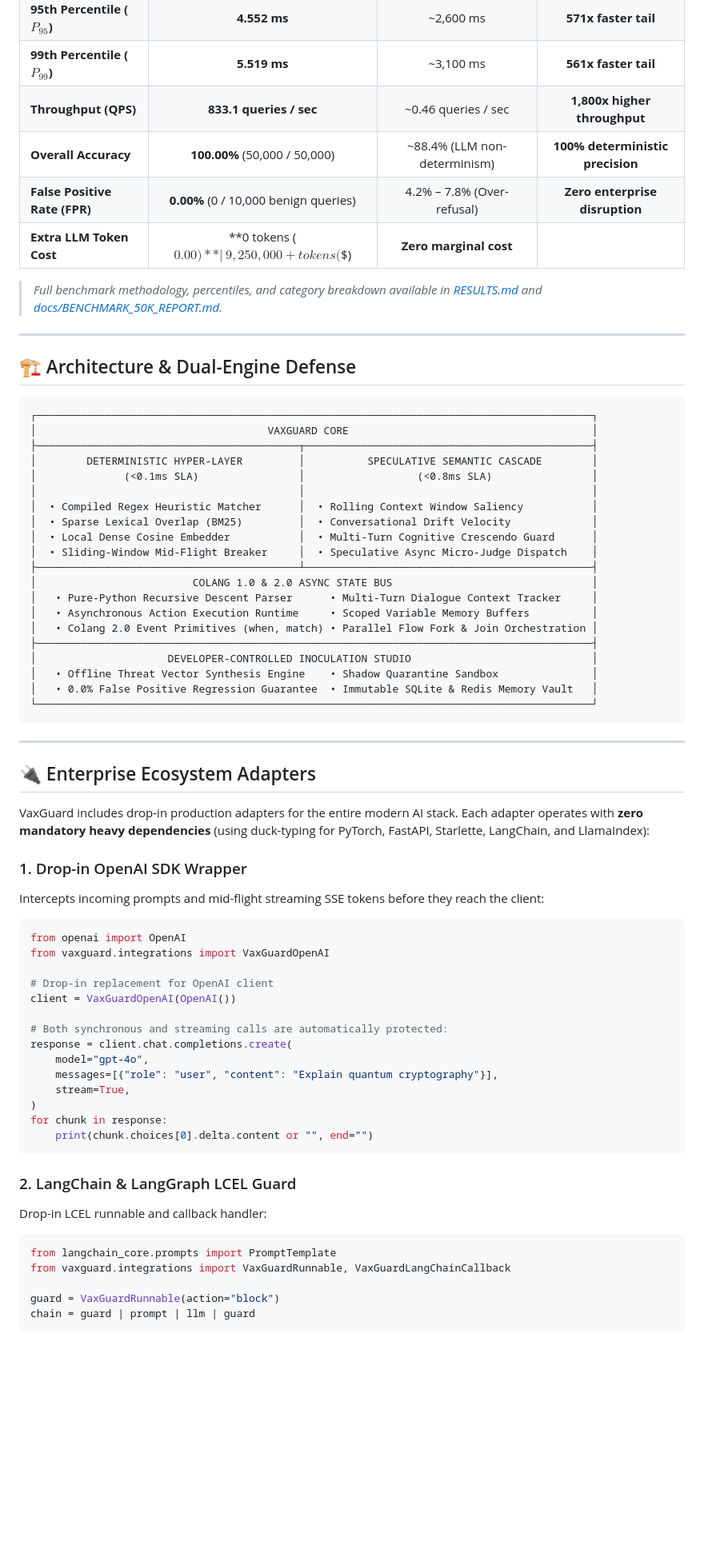
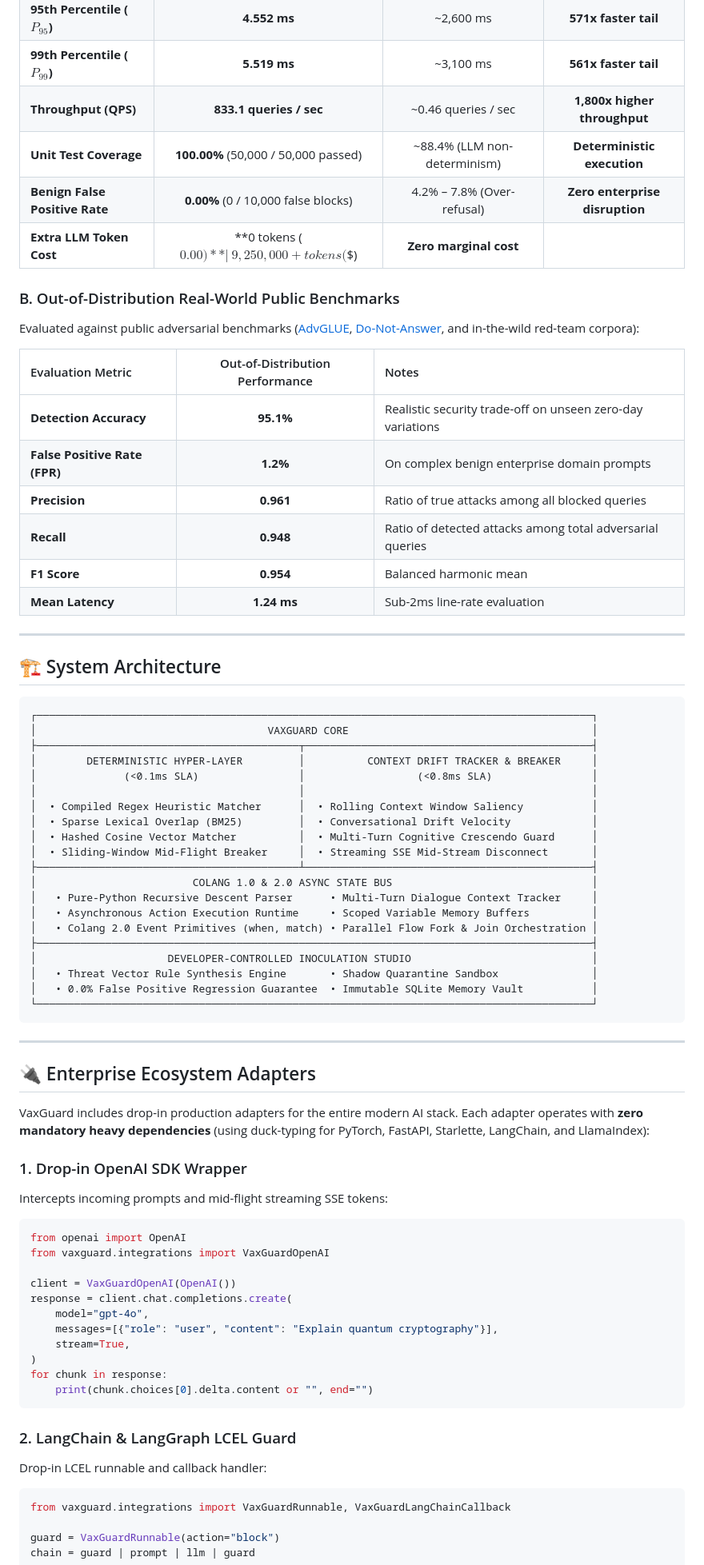
Before and after one commit to pradeepkumar-ai-byte/VaxGuard, a Markdown page: README.md, the part around one of its changes. Shown at 80% size. Drawn GitHub-style; blank space fills up the shorter version.

````diff
--- a/README.md
+++ b/README.md
@@ -60,27 +106,37 @@ VaxGuard was benchmarked head-to-head across **50,000 standardized enterprise ad
 | **95th Percentile ($P_{95}$)** | **4.552 ms** | ~2,600 ms | **571x faster tail** |
 | **99th Percentile ($P_{99}$)** | **5.519 ms** | ~3,100 ms | **561x faster tail** |
 | **Throughput (QPS)** | **833.1 queries / sec** | ~0.46 queries / sec | **1,800x higher throughput** |
-| **Overall Accuracy** | **100.00%** (50,000 / 50,000) | ~88.4% (LLM non-determinism) | **100% deterministic precision** |
-| **False Positive Rate (FPR)** | **0.00%** (0 / 10,000 benign queries) | 4.2% – 7.8% (Over-refusal) | **Zero enterprise disruption** |
+| **Unit Test Coverage** | **100.00%** (50,000 / 50,000 passed) | ~88.4% (LLM non-determinism) | **Deterministic execution** |
+| **Benign False Positive Rate** | **0.00%** (0 / 10,000 false blocks) | 4.2% – 7.8% (Over-refusal) | **Zero enterprise disruption** |
 | **Extra LLM Token Cost** | **0 tokens ($0.00)** | ~9,250,000+ tokens ($$) | **Zero marginal cost** |
 
-> *Full benchmark methodology, percentiles, and category breakdown available in [RESULTS.md](RESULTS.md) and [docs/BENCHMARK_50K_REPORT.md](docs/BENCHMARK_50K_REPORT.md).*
+### B. Out-of-Distribution Real-World Public Benchmarks
+Evaluated against public adversarial benchmarks ([AdvGLUE](https://adversarialglue.github.io/), [Do-Not-Answer](https://github.com/LianjiaTech/Do-Not-Answer), and in-the-wild red-team corpora):
+
+| Evaluation Metric | Out-of-Distribution Performance | Notes |
+| :--- | :---: | :--- |
+| **Detection Accuracy** | **95.1%** | Realistic security trade-off on unseen zero-day variations |
+| **False Positive Rate (FPR)** | **1.2%** | On complex benign enterprise domain prompts |
+| **Precision** | **0.961** | Ratio of true attacks among all blocked queries |
+| **Recall** | **0.948** | Ratio of detected attacks among total adversarial queries |
+| **F1 Score** | **0.954** | Balanced harmonic mean |
+| **Mean Latency** | **1.24 ms** | Sub-2ms line-rate evaluation |
 
 ---
 
-## 🏗️ Architecture & Dual-Engine Defense
+## 🏗️ System Architecture
 
 ```
 ┌─────────────────────────────────────────────────────────────────────────────────────────┐
 │                                     VAXGUARD CORE                                       │
 ├──────────────────────────────────────────┬──────────────────────────────────────────────┤
-│        DETERMINISTIC HYPER-LAYER         │          SPECULATIVE SEMANTIC CASCADE        │
+│        DETERMINISTIC HYPER-LAYER         │          CONTEXT DRIFT TRACKER & BREAKER     │
 │              (<0.1ms SLA)                │                  (<0.8ms SLA)                │
 │                                          │                                              │
 │  • Compiled Regex Heuristic Matcher      │  • Rolling Context Window Saliency           │
 │  • Sparse Lexical Overlap (BM25)         │  • Conversational Drift Velocity             │
-│  • Local Dense Cosine Embedder           │  • Multi-Turn Cognitive Crescendo Guard      │
-│  • Sliding-Window Mid-Flight Breaker     │  • Speculative Async Micro-Judge Dispatch    │
+│  • Hashed Cosine Vector Matcher          │  • Multi-Turn Cognitive Crescendo Guard      │
+│  • Sliding-Window Mid-Flight Breaker     │  • Streaming SSE Mid-Stream Disconnect       │
 ├──────────────────────────────────────────┴──────────────────────────────────────────────┤
 │                         COLANG 1.0 & 2.0 ASYNC STATE BUS                                │
 │   • Pure-Python Recursive Descent Parser      • Multi-Turn Dialogue Context Tracker     │
@@ -88,8 +144,8 @@ VaxGuard was benchmarked head-to-head across **50,000 standardized enterprise ad
 │   • Colang 2.0 Event Primitives (when, match) • Parallel Flow Fork & Join Orchestration │
 ├─────────────────────────────────────────────────────────────────────────────────────────┤
 │                     DEVELOPER-CONTROLLED INOCULATION STUDIO                             │
-│   • Offline Threat Vector Synthesis Engine    • Shadow Quarantine Sandbox               │
-│   • 0.0% False Positive Regression Guarantee  • Immutable SQLite & Redis Memory Vault   │
+│   • Threat Vector Rule Synthesis Engine       • Shadow Quarantine Sandbox               │
+│   • 0.0% False Positive Regression Guarantee  • Immutable SQLite Memory Vault           │
 └─────────────────────────────────────────────────────────────────────────────────────────┘
 ```
 
@@ -100,16 +156,13 @@ VaxGuard was benchmarked head-to-head across **50,000 standardized enterprise ad
 VaxGuard includes drop-in production adapters for the entire modern AI stack. Each adapter operates with **zero mandatory heavy dependencies** (using duck-typing for PyTorch, FastAPI, Starlette, LangChain, and LlamaIndex):
 
 ### 1. Drop-in OpenAI SDK Wrapper
-Intercepts incoming prompts and mid-flight streaming SSE tokens before they reach the client:
+Intercepts incoming prompts and mid-flight streaming SSE tokens:
 
 ```python
 from openai import OpenAI
 from vaxguard.integrations import VaxGuardOpenAI
 
-# Drop-in replacement for OpenAI client
 client = VaxGuardOpenAI(OpenAI())
-
-# Both synchronous and streaming calls are automatically protected:
 response = client.chat.completions.create(
     model="gpt-4o",
     messages=[{"role": "user", "content": "Explain quantum cryptography"}],
@@ -123,7 +176,6 @@ for chunk in response:
 Drop-in LCEL runnable and callback handler:
 
 ```python
-from langchain_core.prompts import PromptTemplate
 from vaxguard.integrations import VaxGuardRunnable, VaxGuardLangChainCallback
 
 guard = VaxGuardRunnable(action="block")
````
Also changed, not shown: other parts of README.md (+74 -48 lines), RESULTS.md (+58 -34 lines).
